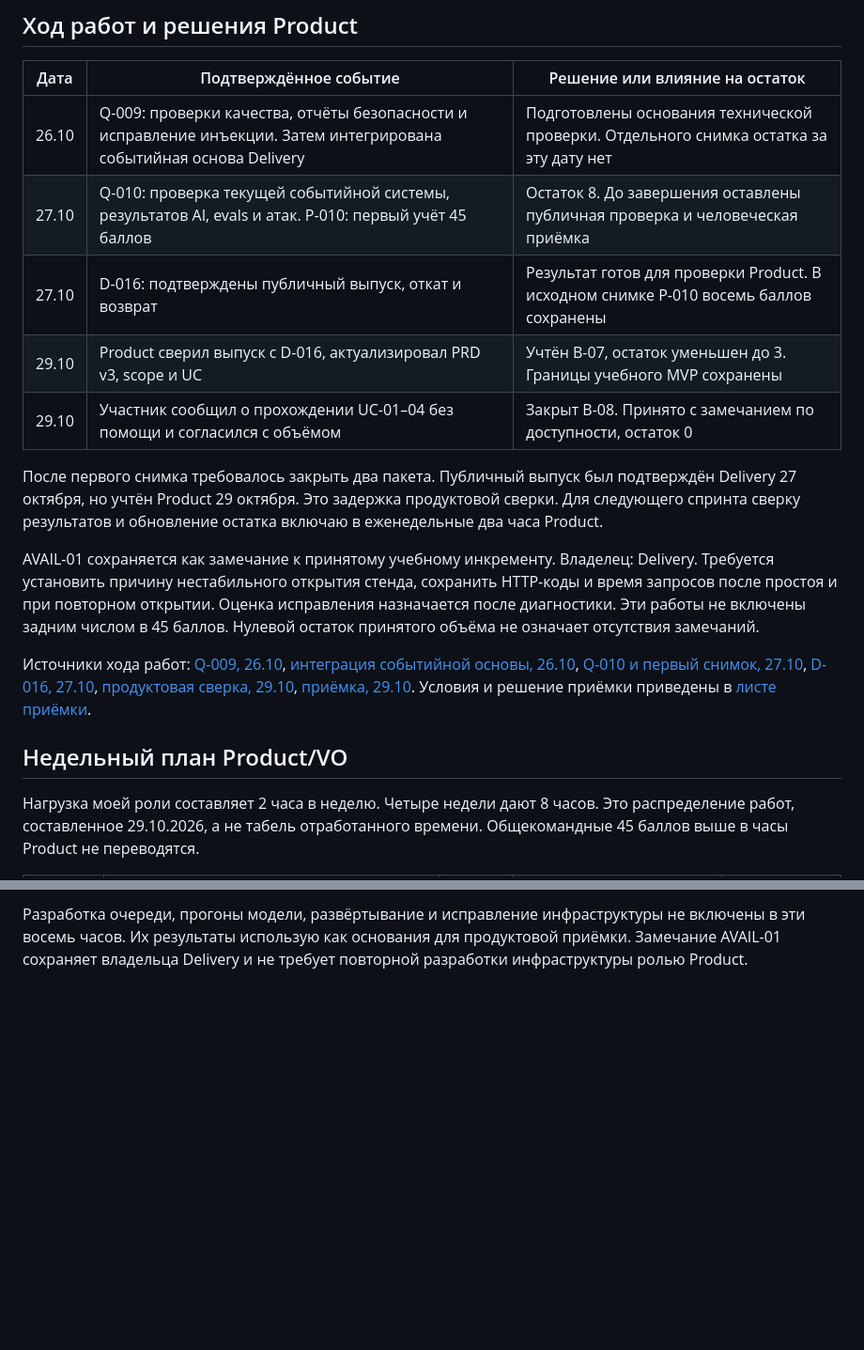
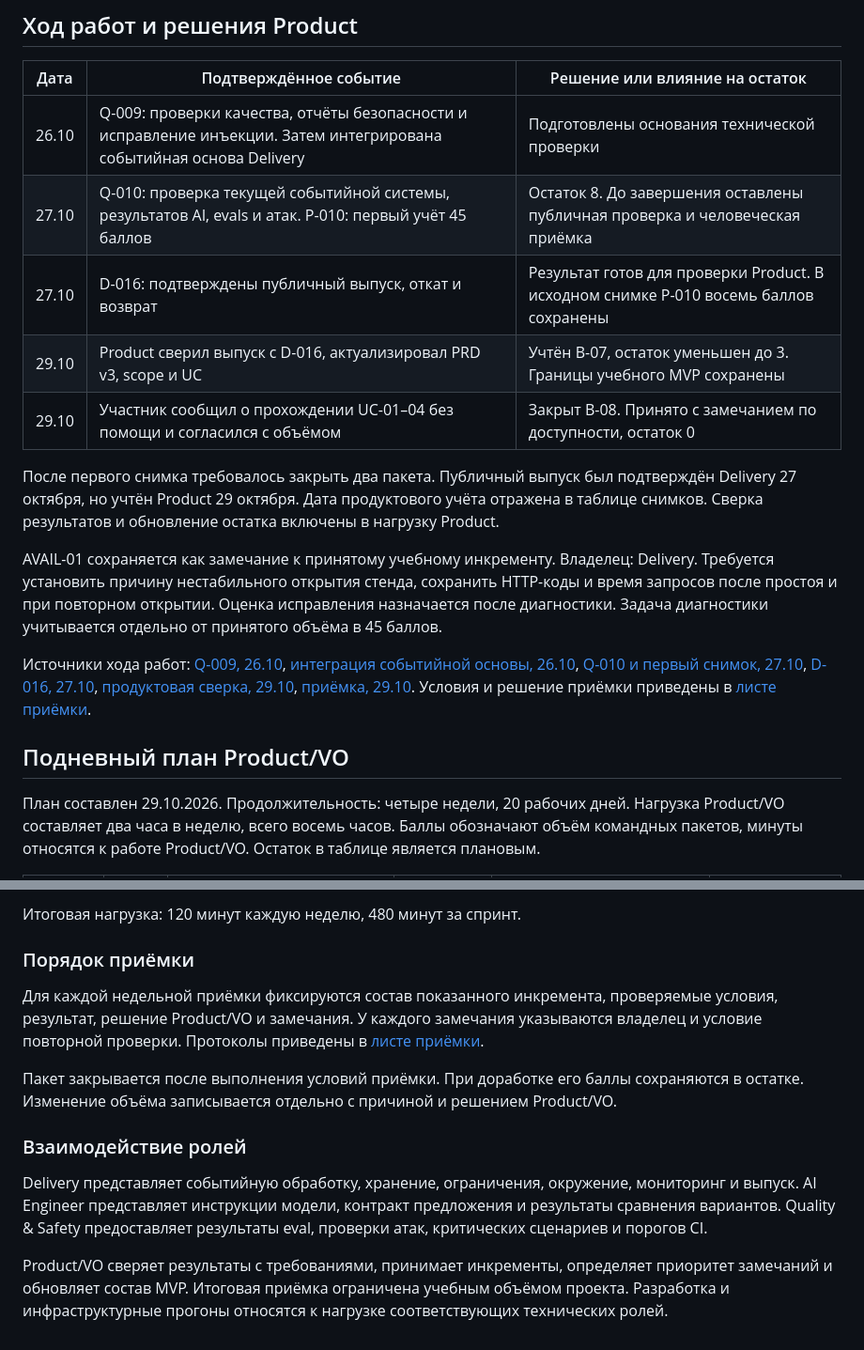
Before and after one commit to vstu-sii/razbor-obrascheniy-v-podderzhku-rh5e, a Markdown page: docs/burndown.md, 2 parts joined by grey strips. Shown at 94% size. Drawn GitHub-style; blank space fills up the shorter version.

```diff
--- a/docs/burndown.md
+++ b/docs/burndown.md
@@ -66,19 +66,19 @@ xychart-beta
 
 | Дата | Подтверждённое событие | Решение или влияние на остаток |
 | --- | --- | --- |
-| 26.10 | Q-009: проверки качества, отчёты безопасности и исправление инъекции. Затем интегрирована событийная основа Delivery | Подготовлены основания технической проверки. Отдельного снимка остатка за эту дату нет |
+| 26.10 | Q-009: проверки качества, отчёты безопасности и исправление инъекции. Затем интегрирована событийная основа Delivery | Подготовлены основания технической проверки |
 | 27.10 | Q-010: проверка текущей событийной системы, результатов AI, evals и атак. P-010: первый учёт 45 баллов | Остаток 8. До завершения оставлены публичная проверка и человеческая приёмка |
 | 27.10 | D-016: подтверждены публичный выпуск, откат и возврат | Результат готов для проверки Product. В исходном снимке P-010 восемь баллов сохранены |
 | 29.10 | Product сверил выпуск с D-016, актуализировал PRD v3, scope и UC | Учтён B-07, остаток уменьшен до 3. Границы учебного MVP сохранены |
 | 29.10 | Участник сообщил о прохождении UC-01–04 без помощи и согласился с объёмом | Закрыт B-08. Принято с замечанием по доступности, остаток 0 |
 
-После первого снимка требовалось закрыть два пакета. Публичный выпуск был подтверждён Delivery 27 октября, но учтён Product 29 октября. Это задержка продуктовой сверки. Для следующего спринта сверку результатов и обновление остатка включаю в еженедельные два часа Product.
+После первого снимка требовалось закрыть два пакета. Публичный выпуск был подтверждён Delivery 27 октября, но учтён Product 29 октября. Дата продуктового учёта отражена в таблице снимков. Сверка результатов и обновление остатка включены в нагрузку Product.
 
-AVAIL-01 сохраняется как замечание к принятому учебному инкременту. Владелец: Delivery. Требуется установить причину нестабильного открытия стенда, сохранить HTTP-коды и время запросов после простоя и при повторном открытии. Оценка исправления назначается после диагностики. Эти работы не включены задним числом в 45 баллов. Нулевой остаток принятого объёма не означает отсутствия замечаний.
+AVAIL-01 сохраняется как замечание к принятому учебному инкременту. Владелец: Delivery. Требуется установить причину нестабильного открытия стенда, сохранить HTTP-коды и время запросов после простоя и при повторном открытии. Оценка исправления назначается после диагностики. Задача диагностики учитывается отдельно от принятого объёма в 45 баллов.
 
 Источники хода работ: [Q-009, 26.10](https://github.com/SIISKI/siiski_volchkova_shared_repository/commit/06ca050), [интеграция событийной основы, 26.10](https://github.com/SIISKI/siiski_volchkova_shared_repository/commit/19ef2d1), [Q-010 и первый снимок, 27.10](https://github.com/SIISKI/siiski_volchkova_shared_repository/commit/84d544e), [D-016, 27.10](https://github.com/SIISKI/siiski_volchkova_shared_repository/commit/c0da4b5), [продуктовая сверка, 29.10](https://github.com/SIISKI/siiski_volchkova_shared_repository/commit/5863c25), [приёмка, 29.10](https://github.com/SIISKI/siiski_volchkova_shared_repository/commit/43545f6). Условия и решение приёмки приведены в [листе приёмки](acceptance.md).
 
-## Недельный план Product/VO
+## Подневный план Product/VO
 
-Нагрузка моей роли составляет 2 часа в неделю. Четыре недели дают 8 часов. Это распределение работ, составленное 29.10.2026, а не табель отработанного времени. Общекомандные 45 баллов выше в часы Product не переводятся.
+План составлен 29.10.2026. Продолжительность: четыре недели, 20 рабочих дней. Нагрузка Product/VO составляет два часа в неделю, всего восемь часов. Баллы обозначают объём командных пакетов, минуты относятся к работе Product/VO. Остаток в таблице является плановым.
 
@@ -91,2 +107,14 @@ AVAIL-01 сохраняется как замечание к принятому
 
-Разработка очереди, прогоны модели, развёртывание и исправление инфраструктуры не включены в эти восемь часов. Их результаты использую как основания для продуктовой приёмки. Замечание AVAIL-01 сохраняет владельца Delivery и не требует повторной разработки инфраструктуры ролью Product.
+Итоговая нагрузка: 120 минут каждую неделю, 480 минут за спринт.
+
+### Порядок приёмки
+
+Для каждой недельной приёмки фиксируются состав показанного инкремента, проверяемые условия, результат, решение Product/VO и замечания. У каждого замечания указываются владелец и условие повторной проверки. Протоколы приведены в [листе приёмки](acceptance.md).
+
+Пакет закрывается после выполнения условий приёмки. При доработке его баллы сохраняются в остатке. Изменение объёма записывается отдельно с причиной и решением Product/VO.
+
+### Взаимодействие ролей
+
+Delivery представляет событийную обработку, хранение, ограничения, окружение, мониторинг и выпуск. AI Engineer представляет инструкции модели, контракт предложения и результаты сравнения вариантов. Quality & Safety предоставляет результаты eval, проверки атак, критических сценариев и порогов CI.
+
+Product/VO сверяет результаты с требованиями, принимает инкременты, определяет приоритет замечаний и обновляет состав MVP. Итоговая приёмка ограничена учебным объёмом проекта. Разработка и инфраструктурные прогоны относятся к нагрузке соответствующих технических ролей.
```
Also changed, not shown: other parts of docs/burndown.md (+22 -6 lines), docs/acceptance.md (+1 -1 lines).
